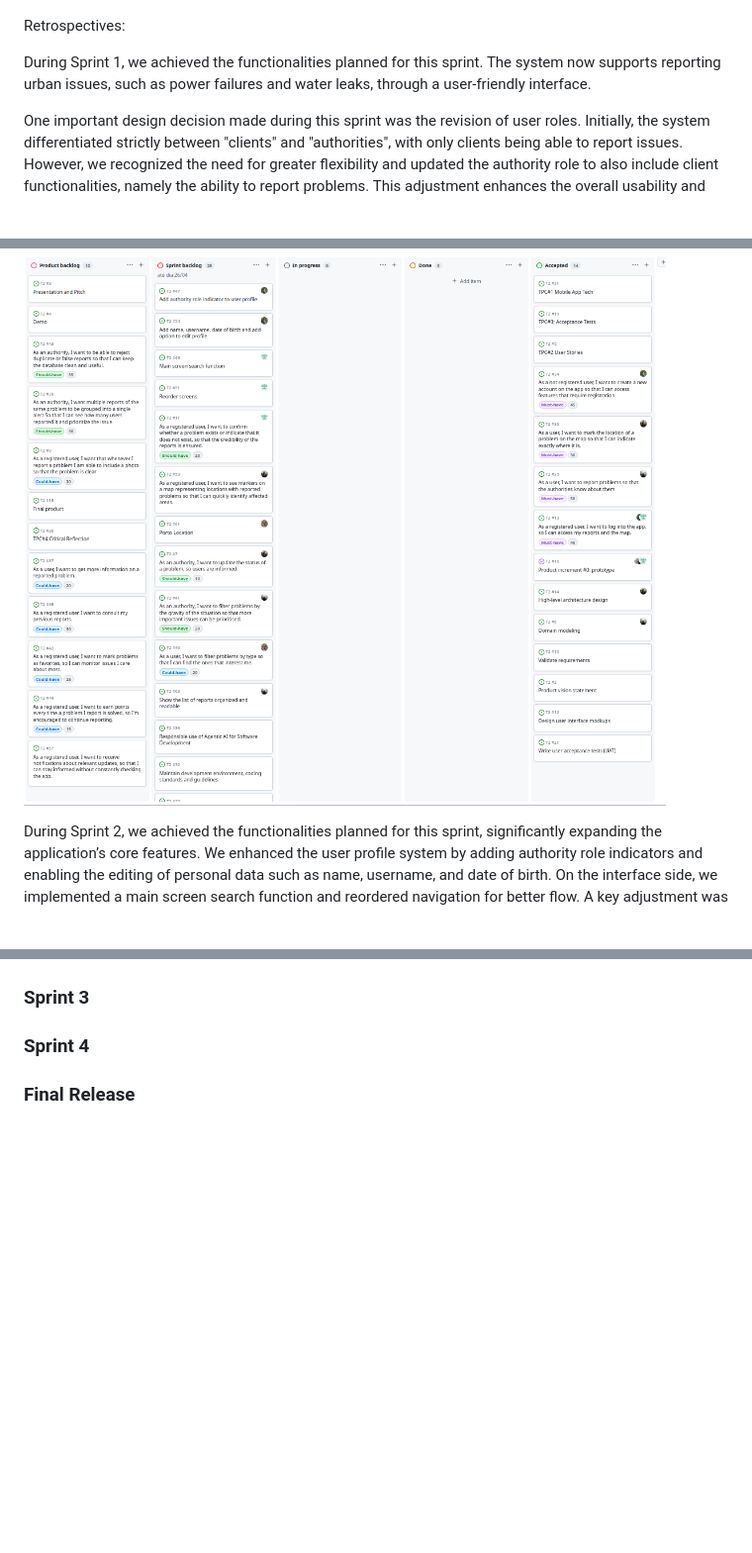
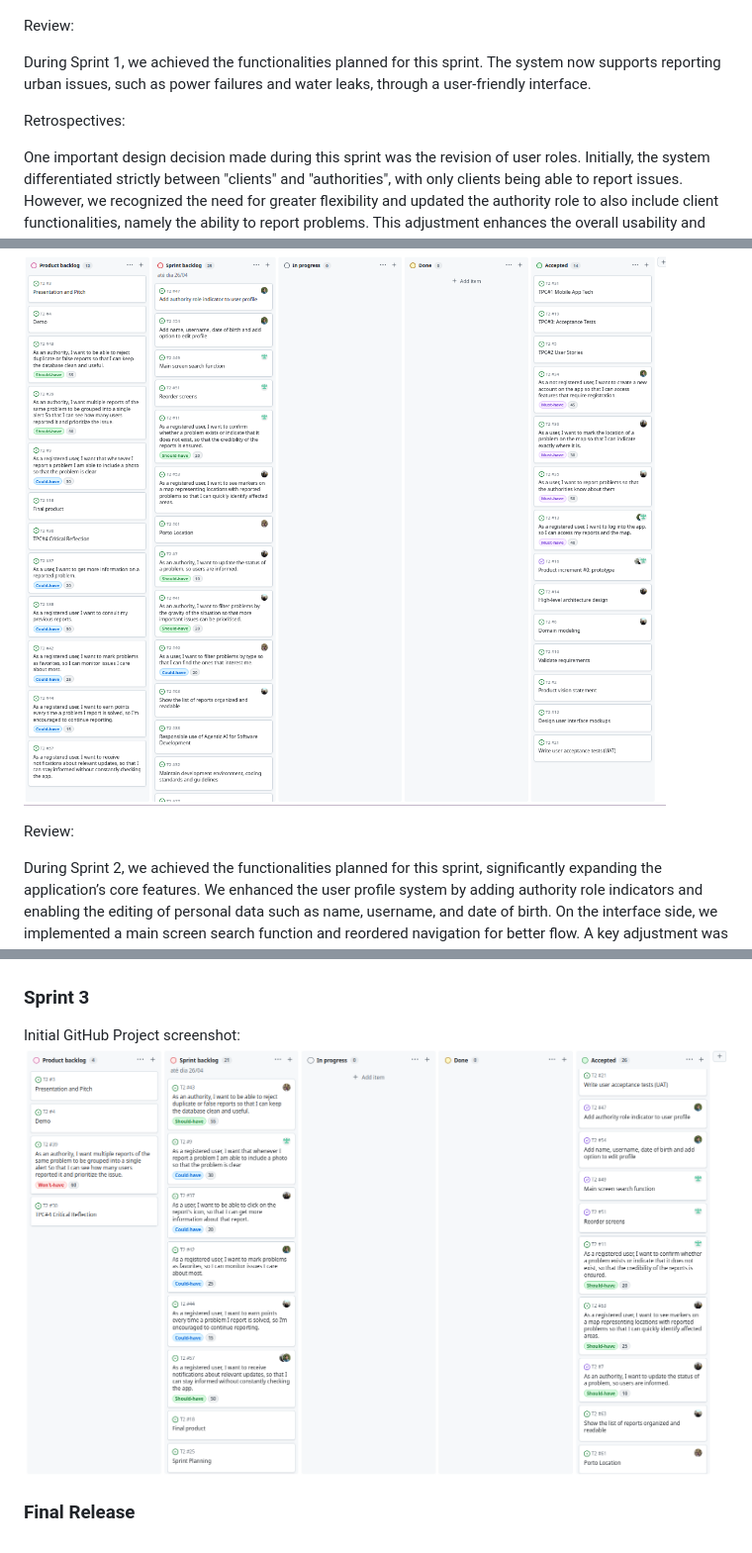
Before and after one commit to nunogoncalves221/UrbanEye_ESOF, a Markdown page: README.md, 3 parts joined by grey strips. Shown at 99% size. Rendered like a GitHub page; pictures changed too: docs/images/sprint3_start.png (added); blank space fills up the shorter version.

```diff
--- a/README.md
+++ b/README.md
@@ -260,9 +260,11 @@ You can find below information and references related with the project managemen
 Initial GitHub Project screenshot:
 ![Sprint1 Start](docs/images/sprint1_start.png)
 
-Retrospectives:
+Review:
 
 During Sprint 1, we achieved the functionalities planned for this sprint. The system now supports reporting urban issues, such as power failures and water leaks, through a user-friendly interface.
+
+Retrospectives:
 
 One important design decision made during this sprint was the revision of user roles. Initially, the system differentiated strictly between "clients" and "authorities", with only clients being able to report issues. However, we recognized the need for greater flexibility and updated the authority role to also include client functionalities, namely the ability to report problems. This adjustment enhances the overall usability and practicality of the application.
 
@@ -273,6 +275,8 @@ Final GitHub Project screenshot:
 Initial GitHub Project screenshot:
 ![Sprint2 Start](docs/images/sprint2_start.png)
 
+Review:
+
 During Sprint 2, we achieved the functionalities planned for this sprint, significantly expanding the application’s core features. We enhanced the user profile system by adding authority role indicators and enabling the editing of personal data such as name, username, and date of birth. On the interface side, we implemented a main screen search function and reordered navigation for better flow. A key adjustment was made to the map component: we corrected the default geographical focus so that it now correctly initializes at the Porto location rather than Lisbon, ensuring the tool is immediately relevant to our target area. Furthermore, we finalized filtering systems that allow authorities to prioritize issues by gravity and users to sort problems by type.
 
 Retrospectives:
@@ -287,7 +291,8 @@ Final GitHub Project screenshot:
 ![Sprint Finish](docs/images/sprint2_finish.png)
 
 ### Sprint 3
+Initial GitHub Project screenshot:
+![Sprint3 Start](docs/images/sprint3_start.png)
 
-### Sprint 4
 
 ### Final Release
```
Also changed, not shown: other parts of README.md (+1 -1 lines), CHANGELOG.md (+0 -2 lines).
